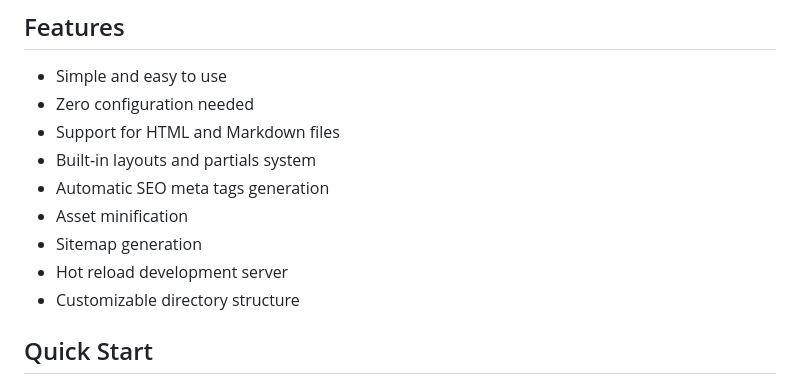
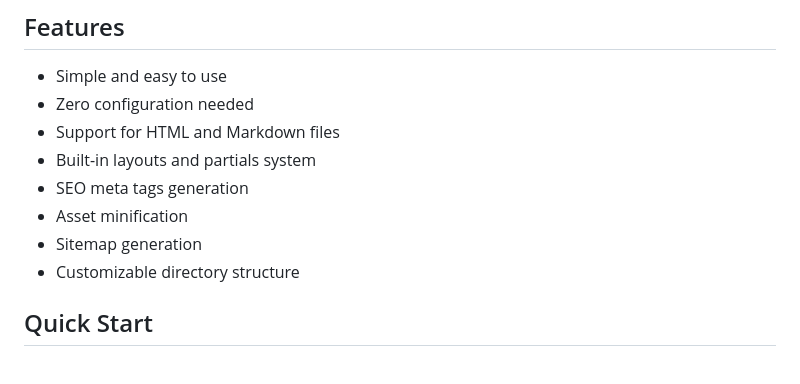
Before and after one commit to guilherme-codes/htmg, a Markdown page: README.md, the part around the change. Drawn GitHub-style.

```diff
--- a/README.md
+++ b/README.md
@@ -12,10 +12,9 @@ HTMG is a lightweight static site generator built with Node.js that supports bot
 - Zero configuration needed
 - Support for HTML and Markdown files
 - Built-in layouts and partials system
-- Automatic SEO meta tags generation
+- SEO meta tags generation
 - Asset minification
 - Sitemap generation
-- Hot reload development server
 - Customizable directory structure
 
 ## Quick Start
```
